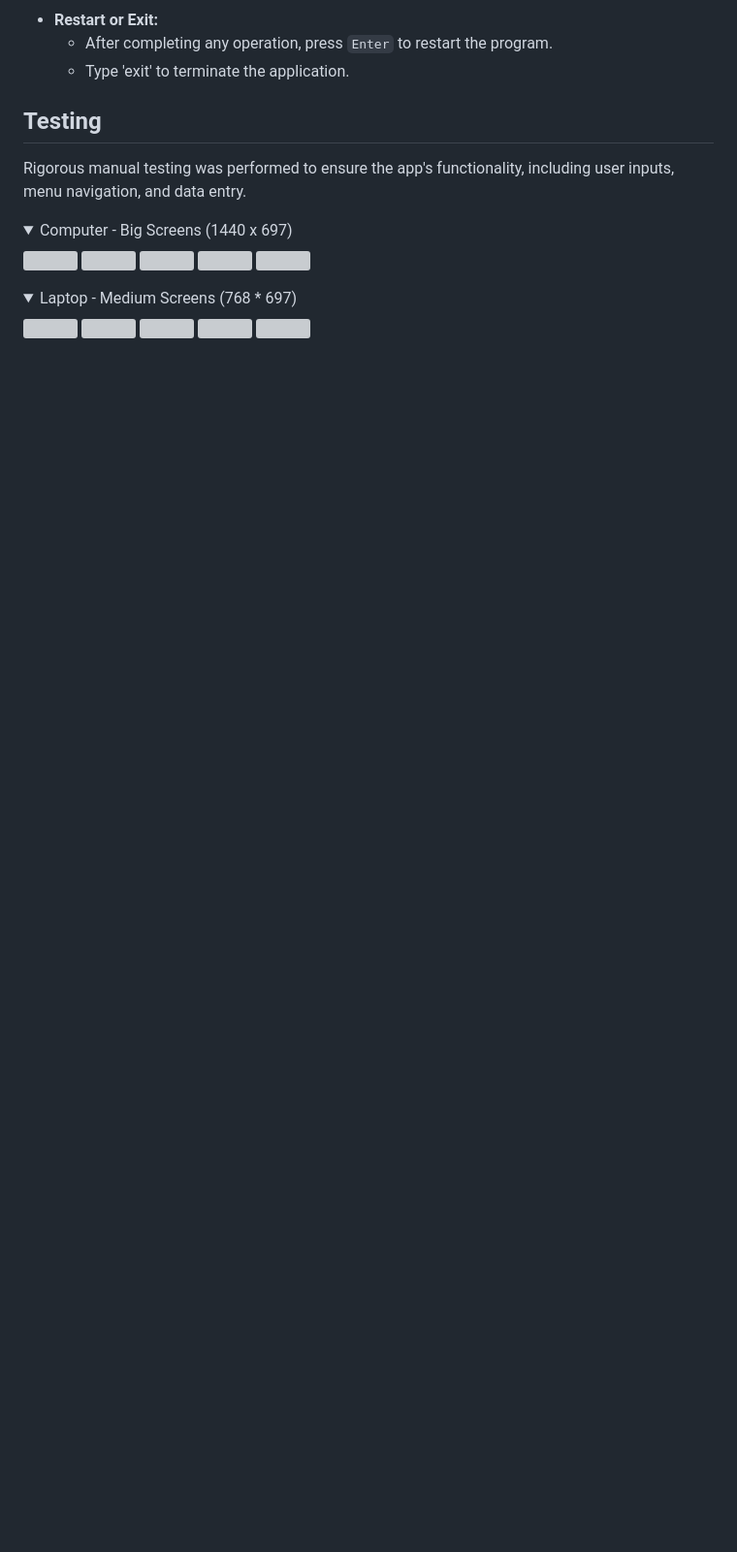
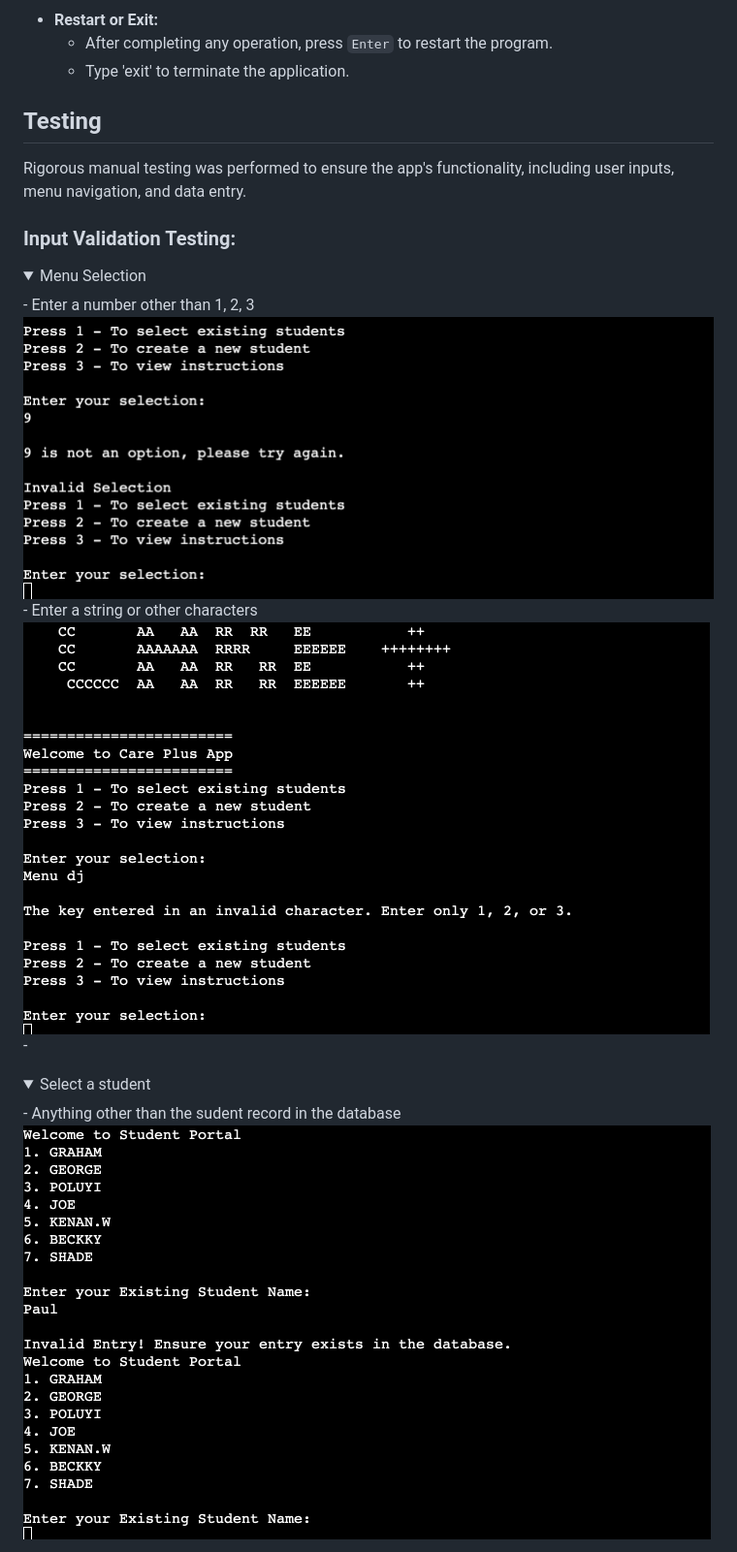
Before and after one commit to dcsndevs/care-plus, a Markdown page: README.md, the part around the change printed below. Shown: that part at 97% size. GitHub-like rendering; folded sections open; blank space fills up the shorter version; grey boxes are pictures that could not be loaded.

```diff
--- a/README.md
+++ b/README.md
@@ -69,19 +69,17 @@ There are currently two indicators (Health and Education) that are used to store
 ## Testing
 Rigorous manual testing was performed to ensure the app's functionality, including user inputs, menu navigation, and data entry.
 
-<details><summary>Computer - Big Screens (1440 x 697)</summary>
-<img src="documentation/front-page-big.png">
-<img src="documentation/subject-page-big.png">
-<img src="documentation/question-page-big.png">
-<img src="documentation/quit-page-big.png">
-<img src="documentation/result-page-big.png">
+### Input Validation Testing:
+<details><summary>Menu Selection</summary>
+- Enter a number other than 1, 2, 3
+<img src="documentation/enter-wrong-number.png">
+- Enter a string or other characters
+<img src="documentation/enter-string.png">-
+
 </details>
 
-<details><summary>Laptop - Medium Screens (768 * 697)</summary>
-<img src="documentation/front-page-tablet.png">
-<img src="documentation/subject-page-tablet.png">
-<img src="documentation/question-page-tablet.png">
-<img src="documentation/quit-page-tablet.png">
-<img src="documentation/result-page-tablet.png">
+<details><summary>Select a student</summary>
+- Anything other than the sudent record in the database
+<img src="documentation/no-student-record.png">
 </details>
 
```
Also changed, not shown: other parts of README.md (+75 -38 lines), documentation/student-creation-validation-2.png (added).
